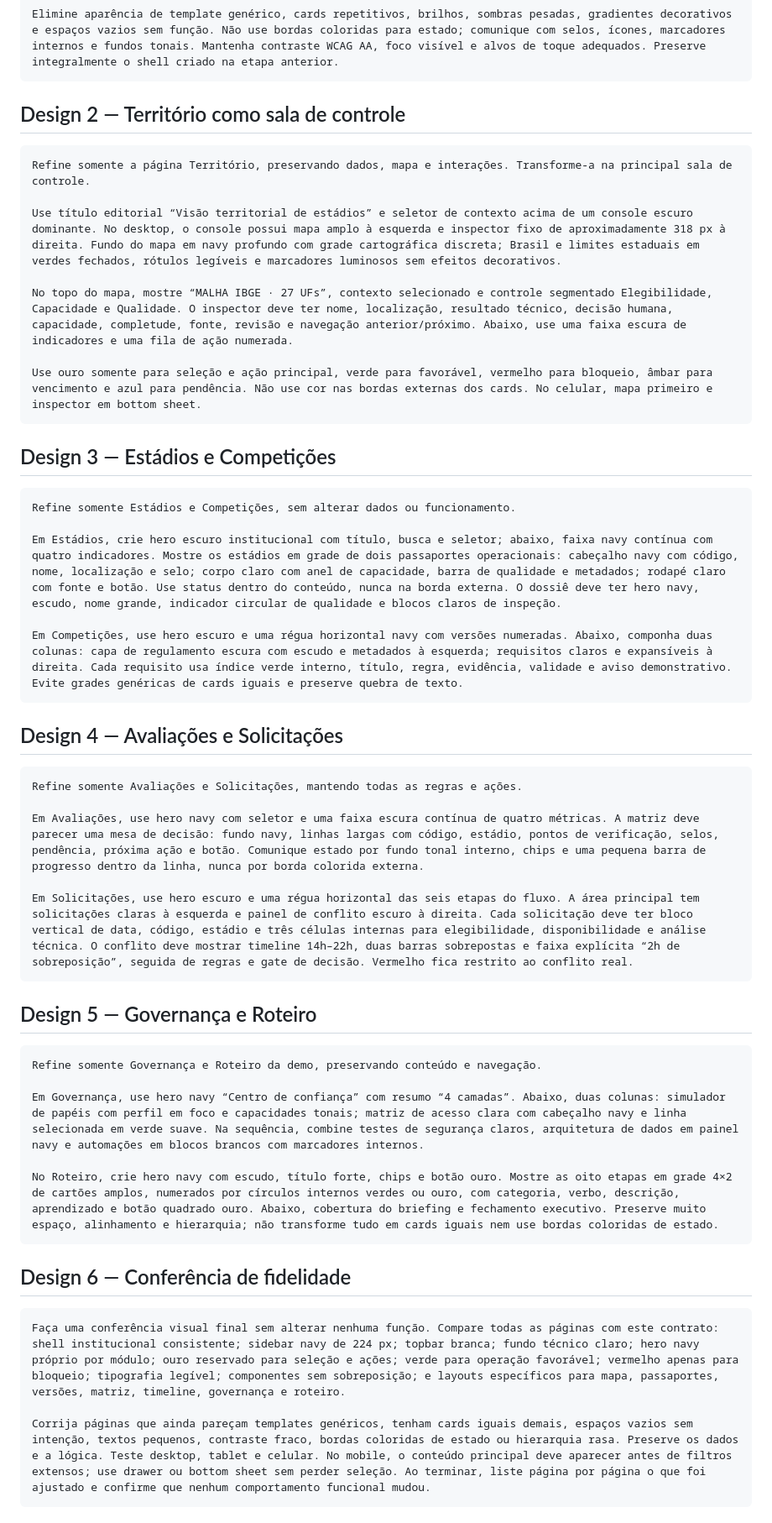
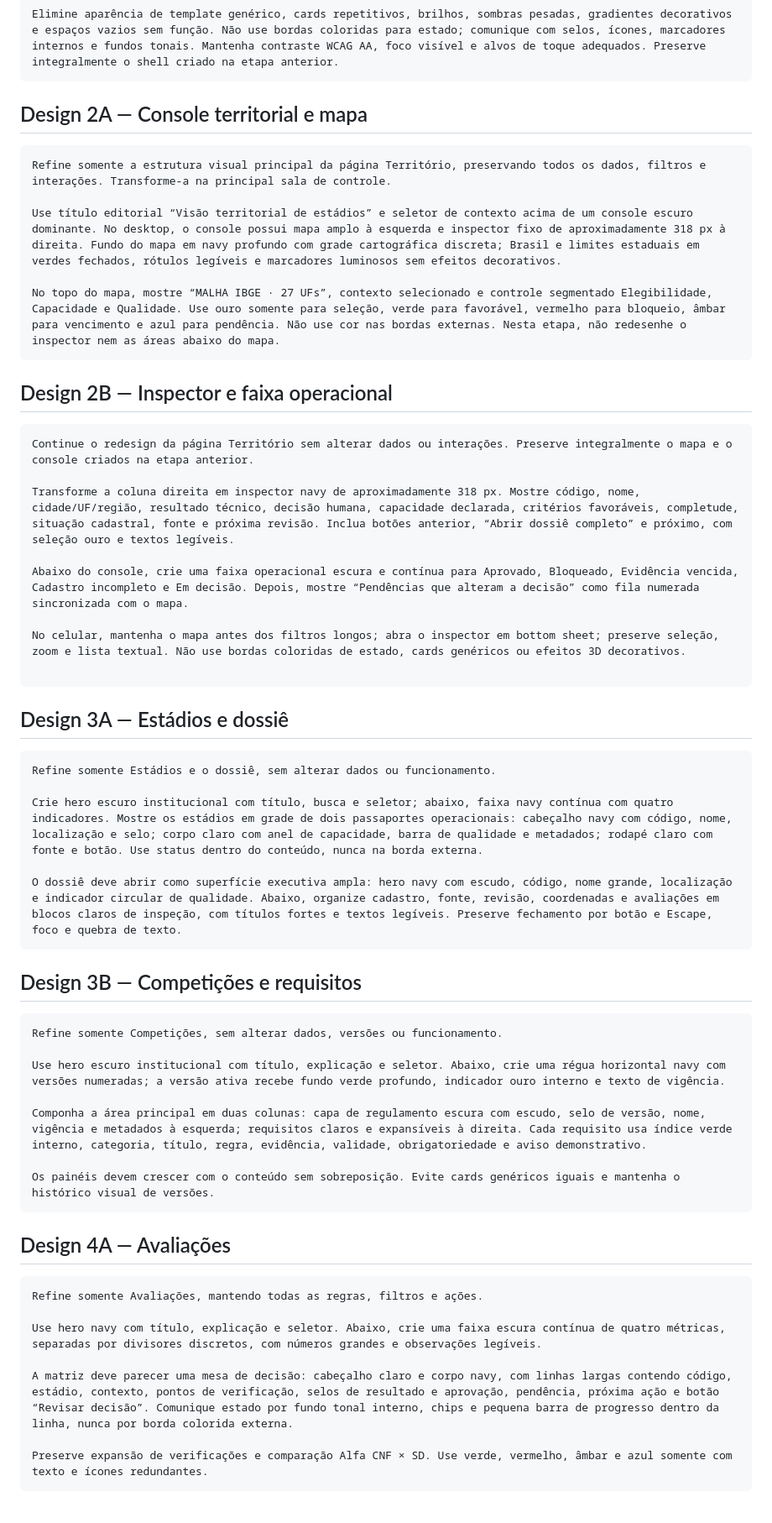
Before and after one commit to lucasbuzatoalest/cbf-operacoes-monday-demo, a Markdown page: docs/MONDAY_VIBE_DESIGN_RESTORE.md, the part around one of its changes. Shown at 84% size. Rendered like a GitHub page.

Commit message:
Divide restauração visual em etapas menores

````diff
--- a/docs/MONDAY_VIBE_DESIGN_RESTORE.md
+++ b/docs/MONDAY_VIBE_DESIGN_RESTORE.md
@@ -22,52 +22,59 @@ Use Inter ou equivalente, títulos fortes de 24–34 px, corpo de 15–16 px e m
 Elimine aparência de template genérico, cards repetitivos, brilhos, sombras pesadas, gradientes decorativos e espaços vazios sem função. Não use bordas coloridas para estado; comunique com selos, ícones, marcadores internos e fundos tonais. Mantenha contraste WCAG AA, foco visível e alvos de toque adequados. Preserve integralmente o shell criado na etapa anterior.
 ```
 
-## Design 2 — Território como sala de controle
+## Design 2A — Console territorial e mapa
 
 ```text
-Refine somente a página Território, preservando dados, mapa e interações. Transforme-a na principal sala de controle.
+Refine somente a estrutura visual principal da página Território, preservando todos os dados, filtros e interações. Transforme-a na principal sala de controle.
 
 Use título editorial “Visão territorial de estádios” e seletor de contexto acima de um console escuro dominante. No desktop, o console possui mapa amplo à esquerda e inspector fixo de aproximadamente 318 px à direita. Fundo do mapa em navy profundo com grade cartográfica discreta; Brasil e limites estaduais em verdes fechados, rótulos legíveis e marcadores luminosos sem efeitos decorativos.
 
-No topo do mapa, mostre “MALHA IBGE · 27 UFs”, contexto selecionado e controle segmentado Elegibilidade, Capacidade e Qualidade. O inspector deve ter nome, localização, resultado técnico, decisão humana, capacidade, completude, fonte, revisão e navegação anterior/próximo. Abaixo, use uma faixa escura de indicadores e uma fila de ação numerada.
-
-Use ouro somente para seleção e ação principal, verde para favorável, vermelho para bloqueio, âmbar para vencimento e azul para pendência. Não use cor nas bordas externas dos cards. No celular, mapa primeiro e inspector em bottom sheet.
+No topo do mapa, mostre “MALHA IBGE · 27 UFs”, contexto selecionado e controle segmentado Elegibilidade, Capacidade e Qualidade. Use ouro somente para seleção, verde para favorável, vermelho para bloqueio, âmbar para vencimento e azul para pendência. Não use cor nas bordas externas. Nesta etapa, não redesenhe o inspector nem as áreas abaixo do mapa.
 ```
 
-## Design 3 — Estádios e Competições
+## Design 2B — Inspector e faixa operacional
 
 ```text
-Refine somente Estádios e Competições, sem alterar dados ou funcionamento.
+Continue o redesign da página Território sem alterar dados ou interações. Preserve integralmente o mapa e o console criados na etapa anterior.
 
-Em Estádios, crie hero escuro institucional com título, busca e seletor; abaixo, faixa navy contínua com quatro indicadores. Mostre os estádios em grade de dois passaportes operacionais: cabeçalho navy com código, nome, localização e selo; corpo claro com anel de capacidade, barra de qualidade e metadados; rodapé claro com fonte e botão. Use status dentro do conteúdo, nunca na borda externa. O dossiê deve ter hero navy, escudo, nome grande, indicador circular de qualidade e blocos claros de inspeção.
+Transforme a coluna direita em inspector navy de aproximadamente 318 px. Mostre código, nome, cidade/UF/região, resultado técnico, decisão humana, capacidade declarada, critérios favoráveis, completude, situação cadastral, fonte e próxima revisão. Inclua botões anterior, “Abrir dossiê completo” e próximo, com seleção ouro e textos legíveis.
 
-Em Competições, use hero escuro e uma régua horizontal navy com versões numeradas. Abaixo, componha duas colunas: capa de regulamento escura com escudo e metadados à esquerda; requisitos claros e expansíveis à direita. Cada requisito usa índice verde interno, título, regra, evidência, validade e aviso demonstrativo. Evite grades genéricas de cards iguais e preserve quebra de texto.
+Abaixo do console, crie uma faixa operacional escura e contínua para Aprovado, Bloqueado, Evidência vencida, Cadastro incompleto e Em decisão. Depois, mostre “Pendências que alteram a decisão” como fila numerada sincronizada com o mapa.
+
+No celular, mantenha o mapa antes dos filtros longos; abra o inspector em bottom sheet; preserve seleção, zoom e lista textual. Não use bordas coloridas de estado, cards genéricos ou efeitos 3D decorativos.
+
 ```
 
-## Design 4 — Avaliações e Solicitações
+## Design 3A — Estádios e dossiê
 
 ```text
-Refine somente Avaliações e Solicitações, mantendo todas as regras e ações.
+Refine somente Estádios e o dossiê, sem alterar dados ou funcionamento.
 
-Em Avaliações, use hero navy com seletor e uma faixa escura contínua de quatro métricas. A matriz deve parecer uma mesa de decisão: fundo navy, linhas largas com código, estádio, pontos de verificação, selos, pendência, próxima ação e botão. Comunique estado por fundo tonal interno, chips e uma pequena barra de progresso dentro da linha, nunca por borda colorida externa.
+Crie hero escuro institucional com título, busca e seletor; abaixo, faixa navy contínua com quatro indicadores. Mostre os estádios em grade de dois passaportes operacionais: cabeçalho navy com código, nome, localização e selo; corpo claro com anel de capacidade, barra de qualidade e metadados; rodapé claro com fonte e botão. Use status dentro do conteúdo, nunca na borda externa.
 
-Em Solicitações, use hero escuro e uma régua horizontal das seis etapas do fluxo. A área principal tem solicitações claras à esquerda e painel de conflito escuro à direita. Cada solicitação deve ter bloco vertical de data, código, estádio e três células internas para elegibilidade, disponibilidade e análise técnica. O conflito deve mostrar timeline 14h–22h, duas barras sobrepostas e faixa explícita “2h de sobreposição”, seguida de regras e gate de decisão. Vermelho fica restrito ao conflito real.
+O dossiê deve abrir como superfície executiva ampla: hero navy com escudo, código, nome grande, localização e indicador circular de qualidade. Abaixo, organize cadastro, fonte, revisão, coordenadas e avaliações em blocos claros de inspeção, com títulos fortes e textos legíveis. Preserve fechamento por botão e Escape, foco e quebra de texto.
 ```
 
-## Design 5 — Governança e Roteiro
+## Design 3B — Competições e requisitos
 
 ```text
-Refine somente Governança e Roteiro da demo, preservando conteúdo e navegação.
+Refine somente Competições, sem alterar dados, versões ou funcionamento.
 
-Em Governança, use hero navy “Centro de confiança” com resumo “4 camadas”. Abaixo, duas colunas: simulador de papéis com perfil em foco e capacidades tonais; matriz de acesso clara com cabeçalho navy e linha selecionada em verde suave. Na sequência, combine testes de segurança claros, arquitetura de dados em painel navy e automações em blocos brancos com marcadores internos.
+Use hero escuro institucional com título, explicação e seletor. Abaixo, crie uma régua horizontal navy com versões numeradas; a versão ativa recebe fundo verde profundo, indicador ouro interno e texto de vigência.
 
-No Roteiro, crie hero navy com escudo, título forte, chips e botão ouro. Mostre as oito etapas em grade 4×2 de cartões amplos, numerados por círculos internos verdes ou ouro, com categoria, verbo, descrição, aprendizado e botão quadrado ouro. Abaixo, cobertura do briefing e fechamento executivo. Preserve muito espaço, alinhamento e hierarquia; não transforme tudo em cards iguais nem use bordas coloridas de estado.
+Componha a área principal em duas colunas: capa de regulamento escura com escudo, selo de versão, nome, vigência e metadados à esquerda; requisitos claros e expansíveis à direita. Cada requisito usa índice verde interno, categoria, título, regra, evidência, validade, obrigatoriedade e aviso demonstrativo.
+
+Os painéis devem crescer com o conteúdo sem sobreposição. Evite cards genéricos iguais e mantenha o histórico visual de versões.
 ```
 
-## Design 6 — Conferência de fidelidade
+## Design 4A — Avaliações
 
 ```text
-Faça uma conferência visual final sem alterar nenhuma função. Compare todas as páginas com este contrato: shell institucional consistente; sidebar navy de 224 px; topbar branca; fundo técnico claro; hero navy próprio por módulo; ouro reservado para seleção e ações; verde para operação favorável; vermelho apenas para bloqueio; tipografia legível; componentes sem sobreposição; e layouts específicos para mapa, passaportes, versões, matriz, timeline, governança e roteiro.
+Refine somente Avaliações, mantendo todas as regras, filtros e ações.
 
-Corrija páginas que ainda pareçam templates genéricos, tenham cards iguais demais, espaços vazios sem intenção, textos pequenos, contraste fraco, bordas coloridas de estado ou hierarquia rasa. Preserve os dados e a lógica. Teste desktop, tablet e celular. No mobile, o conteúdo principal deve aparecer antes de filtros extensos; use drawer ou bottom sheet sem perder seleção. Ao terminar, liste página por página o que foi ajustado e confirme que nenhum comportamento funcional mudou.
+Use hero navy com título, explicação e seletor. Abaixo, crie uma faixa escura contínua de quatro métricas, separadas por divisores discretos, com números grandes e observações legíveis.
+
+A matriz deve parecer uma mesa de decisão: cabeçalho claro e corpo navy, com linhas largas contendo código, estádio, contexto, pontos de verificação, selos de resultado e aprovação, pendência, próxima ação e botão “Revisar decisão”. Comunique estado por fundo tonal interno, chips e pequena barra de progresso dentro da linha, nunca por borda colorida externa.
+
+Preserve expansão de verificações e comparação Alfa CNF × SD. Use verde, vermelho, âmbar e azul somente com texto e ícones redundantes.
 ```
````
Also changed, not shown: other parts of docs/MONDAY_VIBE_DESIGN_RESTORE.md (+54 -0 lines).
